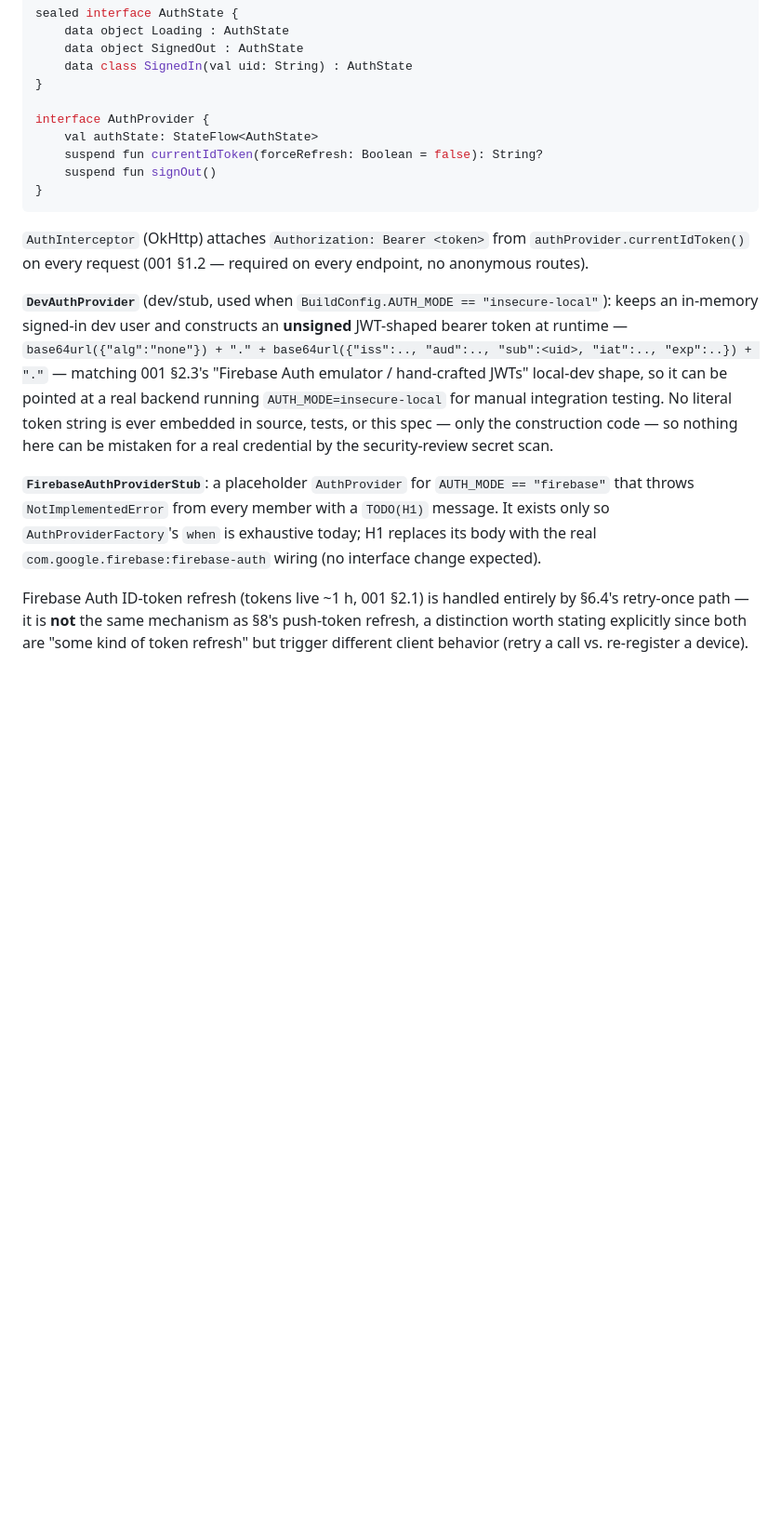
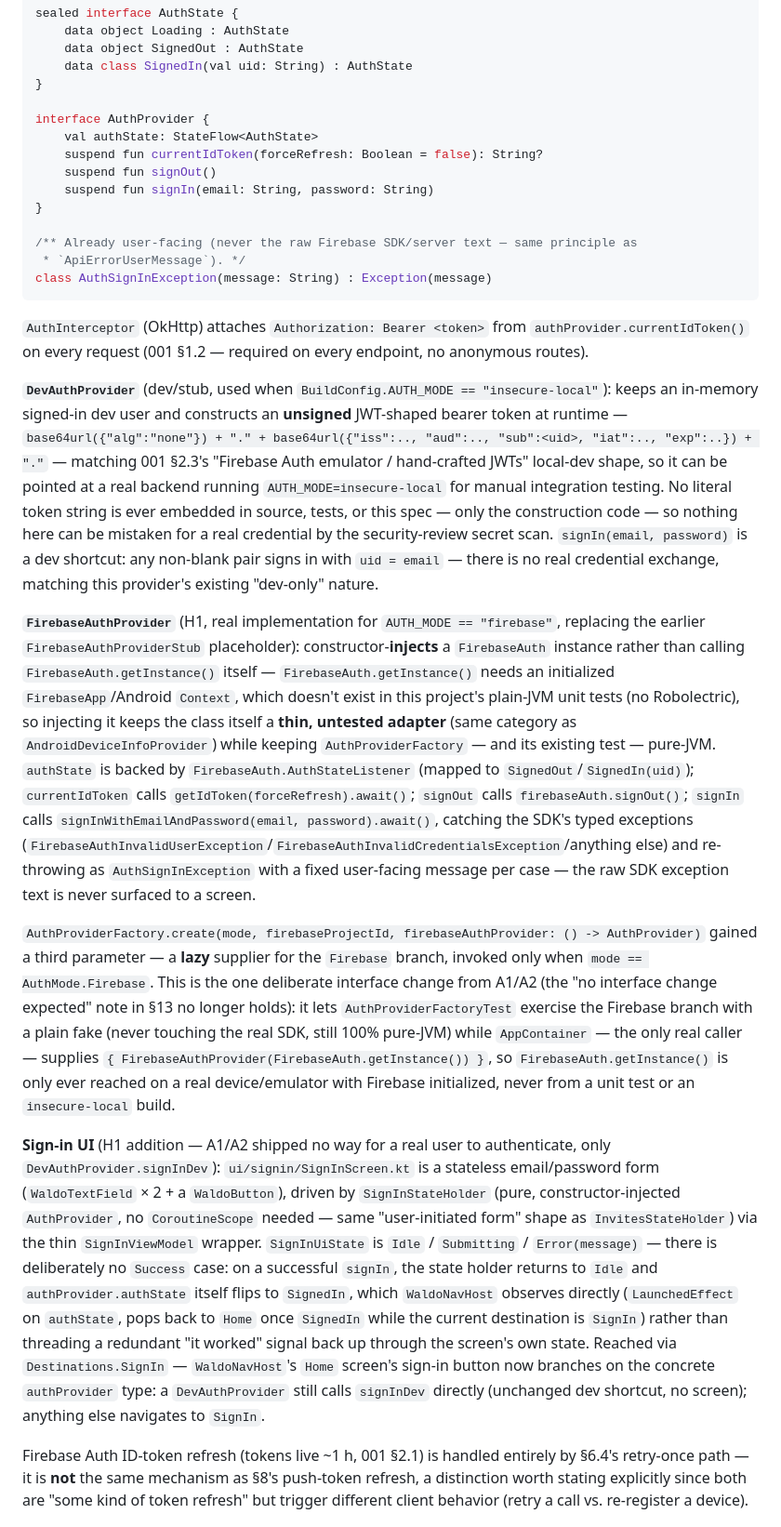
Before and after one commit to waldo1001/WhereIsWaldo, a Markdown page: specs/003-android-client.md, the part around one of its changes. Shown at 93% size. Drawn GitHub-style; blank space fills up the shorter version.

````diff
--- a/specs/003-android-client.md
+++ b/specs/003-android-client.md
@@ -191,14 +191,23 @@ interface AuthProvider {
     val authState: StateFlow<AuthState>
     suspend fun currentIdToken(forceRefresh: Boolean = false): String?
     suspend fun signOut()
+    suspend fun signIn(email: String, password: String)
 }
+
+/** Already user-facing (never the raw Firebase SDK/server text — same principle as
+ * `ApiErrorUserMessage`). */
+class AuthSignInException(message: String) : Exception(message)
 ```
 
 `AuthInterceptor` (OkHttp) attaches `Authorization: Bearer <token>` from `authProvider.currentIdToken()` on every request (001 §1.2 — required on every endpoint, no anonymous routes).
 
-**`DevAuthProvider`** (dev/stub, used when `BuildConfig.AUTH_MODE == "insecure-local"`): keeps an in-memory signed-in dev user and constructs an **unsigned** JWT-shaped bearer token at runtime — `base64url({"alg":"none"}) + "." + base64url({"iss":.., "aud":.., "sub":<uid>, "iat":.., "exp":..}) + "."` — matching 001 §2.3's "Firebase Auth emulator / hand-crafted JWTs" local-dev shape, so it can be pointed at a real backend running `AUTH_MODE=insecure-local` for manual integration testing. No literal token string is ever embedded in source, tests, or this spec — only the construction code — so nothing here can be mistaken for a real credential by the security-review secret scan.
+**`DevAuthProvider`** (dev/stub, used when `BuildConfig.AUTH_MODE == "insecure-local"`): keeps an in-memory signed-in dev user and constructs an **unsigned** JWT-shaped bearer token at runtime — `base64url({"alg":"none"}) + "." + base64url({"iss":.., "aud":.., "sub":<uid>, "iat":.., "exp":..}) + "."` — matching 001 §2.3's "Firebase Auth emulator / hand-crafted JWTs" local-dev shape, so it can be pointed at a real backend running `AUTH_MODE=insecure-local` for manual integration testing. No literal token string is ever embedded in source, tests, or this spec — only the construction code — so nothing here can be mistaken for a real credential by the security-review secret scan. `signIn(email, password)` is a dev shortcut: any non-blank pair signs in with `uid = email` — there is no real credential exchange, matching this provider's existing "dev-only" nature.
 
-**`FirebaseAuthProviderStub`**: a placeholder `AuthProvider` for `AUTH_MODE == "firebase"` that throws `NotImplementedError` from every member with a `TODO(H1)` message. It exists only so `AuthProviderFactory`'s `when` is exhaustive today; H1 replaces its body with the real `com.google.firebase:firebase-auth` wiring (no interface change expected).
+**`FirebaseAuthProvider`** (H1, real implementation for `AUTH_MODE == "firebase"`, replacing the earlier `FirebaseAuthProviderStub` placeholder): constructor-**injects** a `FirebaseAuth` instance rather than calling `FirebaseAuth.getInstance()` itself — `FirebaseAuth.getInstance()` needs an initialized `FirebaseApp`/Android `Context`, which doesn't exist in this project's plain-JVM unit tests (no Robolectric), so injecting it keeps the class itself a **thin, untested adapter** (same category as `AndroidDeviceInfoProvider`) while keeping `AuthProviderFactory` — and its existing test — pure-JVM. `authState` is backed by `FirebaseAuth.AuthStateListener` (mapped to `SignedOut`/`SignedIn(uid)`); `currentIdToken` calls `getIdToken(forceRefresh).await()`; `signOut` calls `firebaseAuth.signOut()`; `signIn` calls `signInWithEmailAndPassword(email, password).await()`, catching the SDK's typed exceptions (`FirebaseAuthInvalidUserException`/`FirebaseAuthInvalidCredentialsException`/anything else) and re-throwing as `AuthSignInException` with a fixed user-facing message per case — the raw SDK exception text is never surfaced to a screen.
+
+`AuthProviderFactory.create(mode, firebaseProjectId, firebaseAuthProvider: () -> AuthProvider)` gained a third parameter — a **lazy** supplier for the `Firebase` branch, invoked only when `mode == AuthMode.Firebase`. This is the one deliberate interface change from A1/A2 (the "no interface change expected" note in §13 no longer holds): it lets `AuthProviderFactoryTest` exercise the Firebase branch with a plain fake (never touching the real SDK, still 100% pure-JVM) while `AppContainer` — the only real caller — supplies `{ FirebaseAuthProvider(FirebaseAuth.getInstance()) }`, so `FirebaseAuth.getInstance()` is only ever reached on a real device/emulator with Firebase initialized, never from a unit test or an `insecure-local` build.
+
+**Sign-in UI** (H1 addition — A1/A2 shipped no way for a real user to authenticate, only `DevAuthProvider.signInDev`): `ui/signin/SignInScreen.kt` is a stateless email/password form (`WaldoTextField` × 2 + a `WaldoButton`), driven by `SignInStateHolder` (pure, constructor-injected `AuthProvider`, no `CoroutineScope` needed — same "user-initiated form" shape as `InvitesStateHolder`) via the thin `SignInViewModel` wrapper. `SignInUiState` is `Idle` / `Submitting` / `Error(message)` — there is deliberately no `Success` case: on a successful `signIn`, the state holder returns to `Idle` and `authProvider.authState` itself flips to `SignedIn`, which `WaldoNavHost` observes directly (`LaunchedEffect` on `authState`, pops back to `Home` once `SignedIn` while the current destination is `SignIn`) rather than threading a redundant "it worked" signal back up through the screen's own state. Reached via `Destinations.SignIn` — `WaldoNavHost`'s `Home` screen's sign-in button now branches on the concrete `authProvider` type: a `DevAuthProvider` still calls `signInDev` directly (unchanged dev shortcut, no screen); anything else navigates to `SignIn`.
 
 Firebase Auth ID-token refresh (tokens live ~1 h, 001 §2.1) is handled entirely by §6.4's retry-once path — it is **not** the same mechanism as §8's push-token refresh, a distinction worth stating explicitly since both are "some kind of token refresh" but trigger different client behavior (retry a call vs. re-register a device).
 
````
Also changed, not shown: other parts of specs/003-android-client.md (+6 -3 lines).
